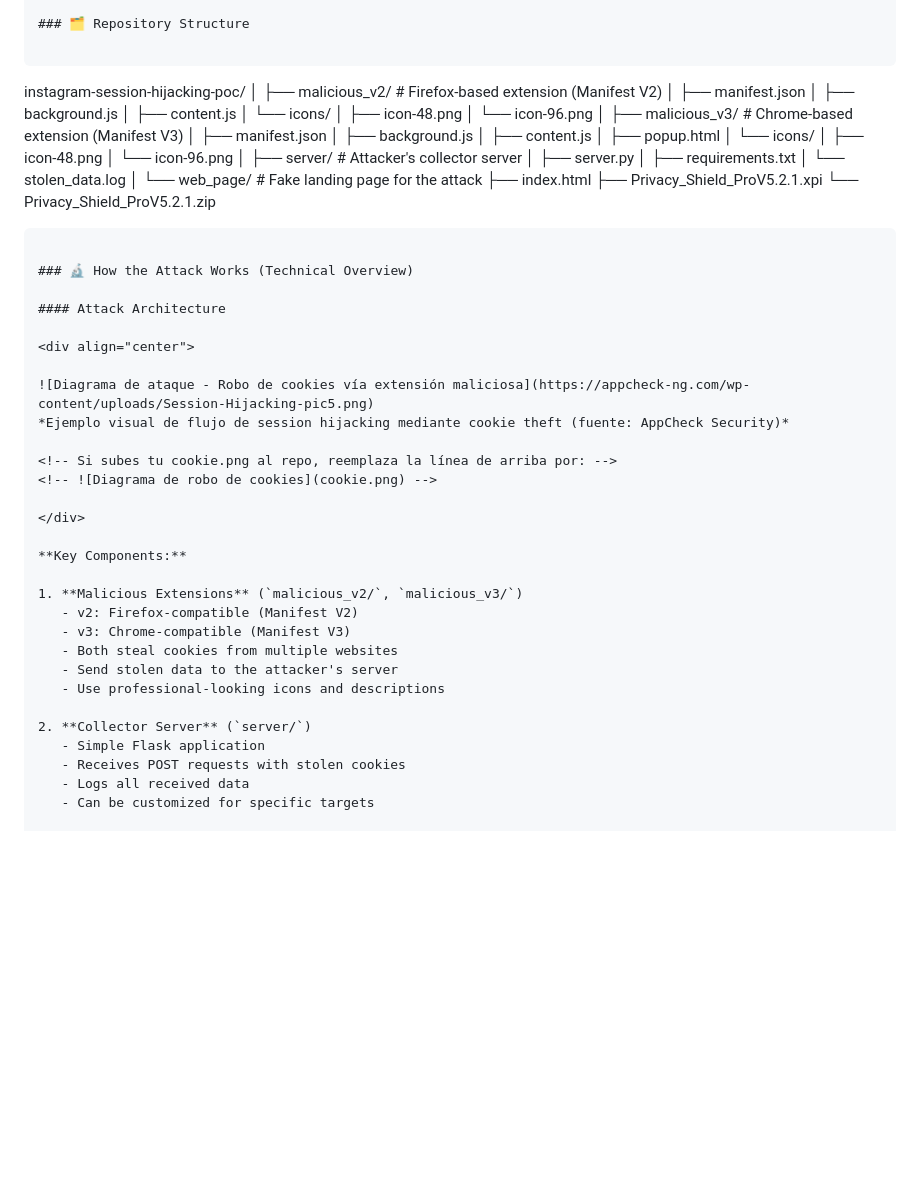
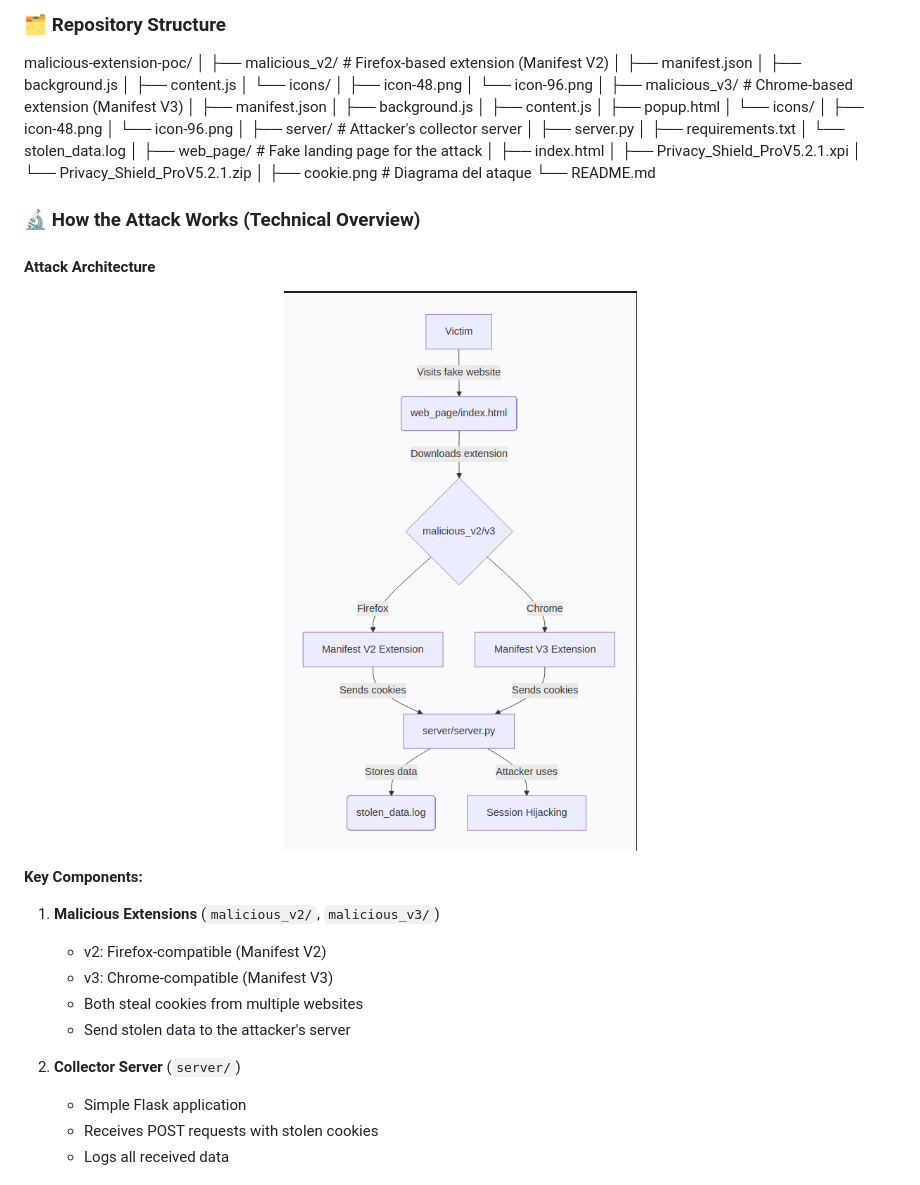
Before and after one commit to jonas-fernandez-as/malicious-extension-poc, a Markdown page: README.md, the part around the change printed below. Drawn GitHub-style; blank space fills up the shorter version.

````diff
--- a/README.md
+++ b/README.md
@@ -71,8 +70,7 @@ This repository contains an educational Proof of Concept (PoC) demonstrating Ses
 
 ### 🗂️ Repository Structure
 
-```
-instagram-session-hijacking-poc/
+malicious-extension-poc/
 │
 ├── malicious_v2/              # Firefox-based extension (Manifest V2)
 │   ├── manifest.json
@@ -96,11 +94,13 @@ instagram-session-hijacking-poc/
 │   ├── requirements.txt
 │   └── stolen_data.log
 │
-└── web_page/                  # Fake landing page for the attack
-    ├── index.html
-    ├── Privacy_Shield_ProV5.2.1.xpi
-    └── Privacy_Shield_ProV5.2.1.zip
-```
+├── web_page/                  # Fake landing page for the attack
+│   ├── index.html
+│   ├── Privacy_Shield_ProV5.2.1.xpi
+│   └── Privacy_Shield_ProV5.2.1.zip
+│
+├── cookie.png                 # Diagrama del ataque
+└── README.md
 
 ### 🔬 How the Attack Works (Technical Overview)
 
@@ -108,11 +108,7 @@ instagram-session-hijacking-poc/
 
 <div align="center">
 
-![Diagrama de ataque - Robo de cookies vía extensión maliciosa](https://appcheck-ng.com/wp-content/uploads/Session-Hijacking-pic5.png)
-*Ejemplo visual de flujo de session hijacking mediante cookie theft (fuente: AppCheck Security)*
-
-<!-- Si subes tu cookie.png al repo, reemplaza la línea de arriba por: -->
-<!-- ![Diagrama de robo de cookies](cookie.png) -->
+![Diagrama de robo de cookies](cookie.png)
 
 </div>
 
@@ -123,12 +119,10 @@ instagram-session-hijacking-poc/
    - v3: Chrome-compatible (Manifest V3)
    - Both steal cookies from multiple websites
    - Send stolen data to the attacker's server
-   - Use professional-looking icons and descriptions
 
 2. **Collector Server** (`server/`)
    - Simple Flask application
    - Receives POST requests with stolen cookies
    - Logs all received data
-   - Can be customized for specific targets
 
 3. **Fake Landing Page** (`web_page/`)
````
Also changed, not shown: other parts of README.md (+5 -133 lines).
